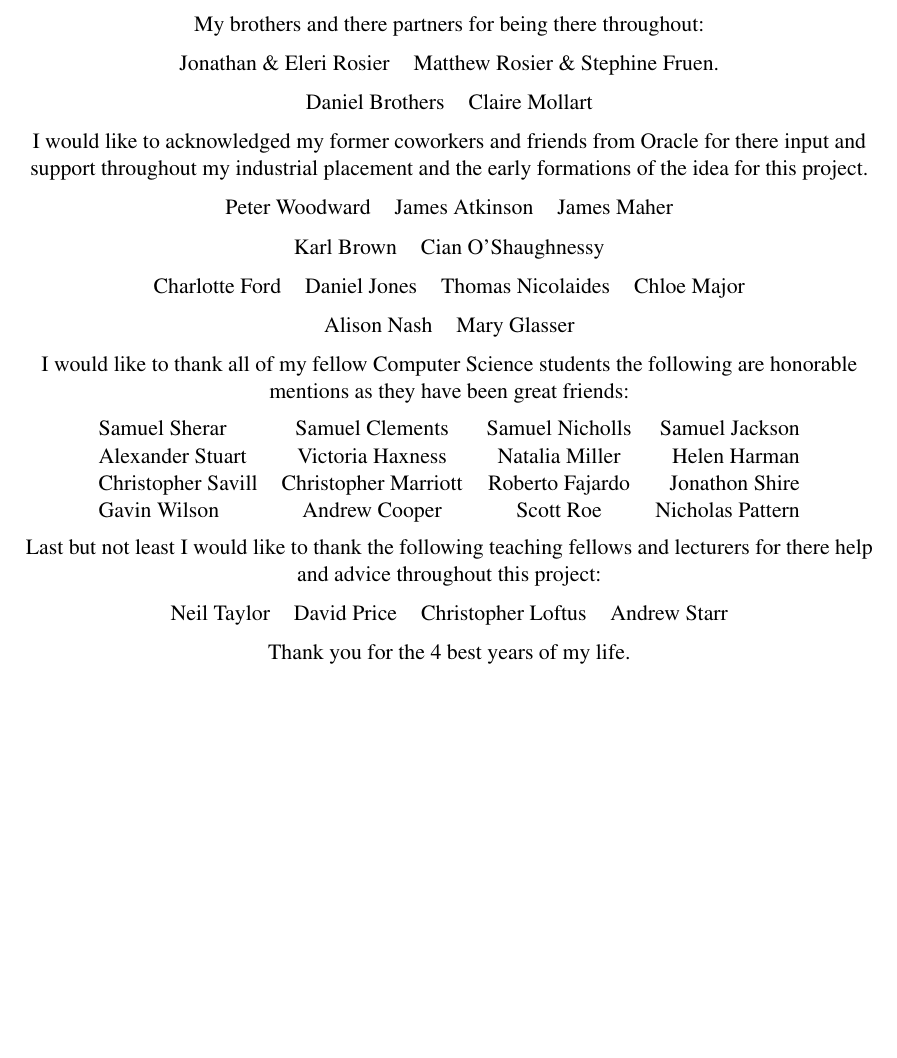
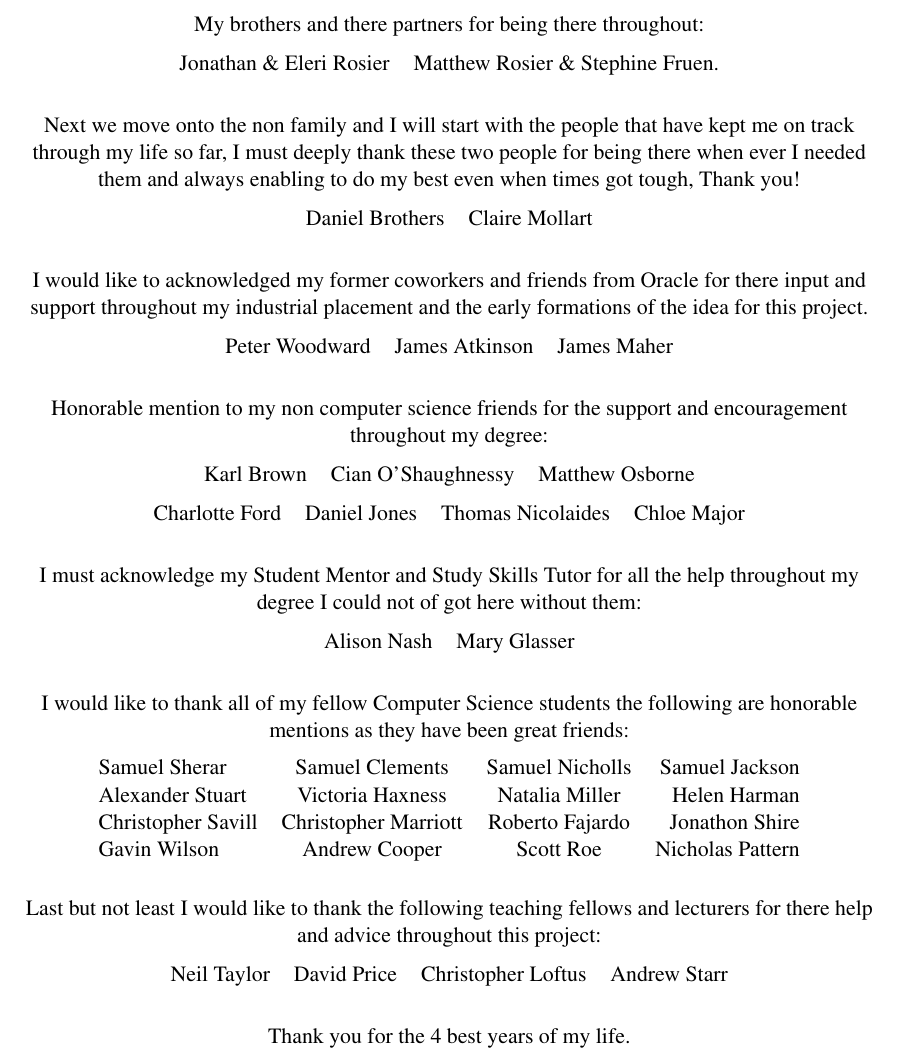
Before and after one commit to XeTK/CS39440-Dissertation-Misc, a LaTeX thesis (final report/dissertation.tex, which reads final report/acknowledgements.tex): part of page 3 of 83, cut so that both start at the same text, the shorter picture padded with empty space. Compiled offline with pdfLaTeX.

Commit message:
finished acknolegements

```diff
--- a/final report/acknowledgements.tex
+++ b/final report/acknowledgements.tex
@@ -16,9 +16,15 @@ My brothers and there partners for being there throughout:
 Jonathan \& Eleri Rosier & Matthew Rosier \& Stephine Fruen.\\
 \end{tabular}
 
+\vspace{4mm}
+
+Next we move onto the non family and I will start with the people that have kept me on track through my life so far, I must deeply thank these two people for being there when ever I needed them and always enabling to do my best even when times got tough, Thank you!
+
 \begin{tabular}{ l r }
 Daniel Brothers & Claire Mollart\\
 \end{tabular}
+
+\vspace{4mm}
 
 % Oracle
 I would like to acknowledged my former coworkers and friends from Oracle for there input and support throughout my industrial placement and the early formations of the idea for this project.
@@ -27,9 +33,13 @@ I would like to acknowledged my former coworkers and friends from Oracle for the
 Peter Woodward & James Atkinson & James Maher\\
 \end{tabular}
 
+\vspace{4mm}
+
+Honorable mention to my non computer science friends for the support and encouragement throughout my degree:
+
 % Old buddies
-\begin{tabular}{ l r }
-Karl Brown & Cian O'Shaughnessy\\
+\begin{tabular}{ l c r }
+Karl Brown & Cian O'Shaughnessy & Matthew Osborne\\
 \end{tabular}
 
 % Others Aber people
@@ -37,11 +47,16 @@ Karl Brown & Cian O'Shaughnessy\\
 Charlotte Ford & Daniel Jones & Thomas Nicolaides & Chloe Major\\
 \end{tabular}
 
+\vspace{4mm}
+
 % Staff
+I must acknowledge my Student Mentor and Study Skills Tutor for all the help throughout my degree I could not of got here without them:
 
 \begin{tabular}{ l r }
 Alison Nash & Mary Glasser\\
 \end{tabular}
+
+\vspace{4mm}
 
 % Main Comp Sci
 I would like to thank all of my fellow Computer Science students the following are honorable mentions as they have been great friends:
@@ -53,11 +68,15 @@ Christopher Savill & Christopher Marriott & Roberto Fajardo & Jonathon Shire \\
 Gavin Wilson & Andrew Cooper & Scott Roe & Nicholas Pattern \\
 \end{tabular}
 
+\vspace{4mm}
+
 Last but not least I would like to thank the following teaching fellows and lecturers for there help and advice throughout this project:
 
 \begin{tabular}{ l c c r }
 Neil Taylor & David Price & Christopher Loftus & Andrew Starr\\
 \end{tabular}
 
+\vspace{4mm}
+
 Thank you for the 4 best years of my life.
 \end{center}
```
Also changed, not shown: final report/Chapter3/chapter3.tex (+1 -1 lines), 8 other files.
